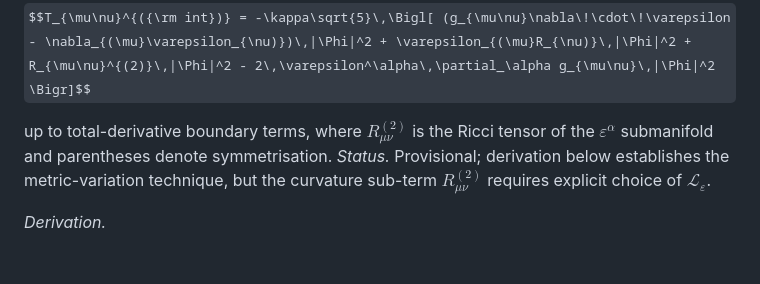
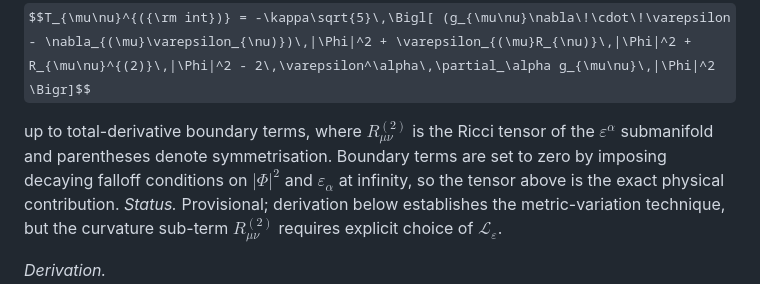
Before and after one commit to mouimet-infinisoft/mer-theory, a Markdown page: theory/0.8.0/mer-theory.md, the part around the change. Drawn GitHub-style; some formulas as TeX source; blank space fills up the shorter version.

Commit message:
fix(#27): justify boundary-term dropping in proposition 4

```diff
--- a/theory/0.8.0/mer-theory.md
+++ b/theory/0.8.0/mer-theory.md
@@ -153,7 +153,7 @@ The exact interaction stress–energy tensor from the scalar–vector coupling i
 
 $$T_{\mu\nu}^{({\rm int})} = -\kappa\sqrt{5}\,\Bigl[ (g_{\mu\nu}\nabla\!\cdot\!\varepsilon - \nabla_{(\mu}\varepsilon_{\nu)})\,|\Phi|^2 + \varepsilon_{(\mu}R_{\nu)}\,|\Phi|^2 + R_{\mu\nu}^{(2)}\,|\Phi|^2 - 2\,\varepsilon^\alpha\,\partial_\alpha g_{\mu\nu}\,|\Phi|^2 \Bigr]$$
 
-up to total-derivative boundary terms, where $R_{\mu\nu}^{(2)}$ is the Ricci tensor of the $\varepsilon^\alpha$ submanifold and parentheses denote symmetrisation.
+up to total-derivative boundary terms, where $R_{\mu\nu}^{(2)}$ is the Ricci tensor of the $\varepsilon^\alpha$ submanifold and parentheses denote symmetrisation. Boundary terms are set to zero by imposing decaying falloff conditions on $|\Phi|^2$ and $\varepsilon_\alpha$ at infinity, so the tensor above is the exact physical contribution.
 *Status.* Provisional; derivation below establishes the metric-variation technique, but the curvature sub-term $R_{\mu\nu}^{(2)}$ requires explicit choice of $\mathcal{L}_\varepsilon$.
 
 *Derivation.*
```
